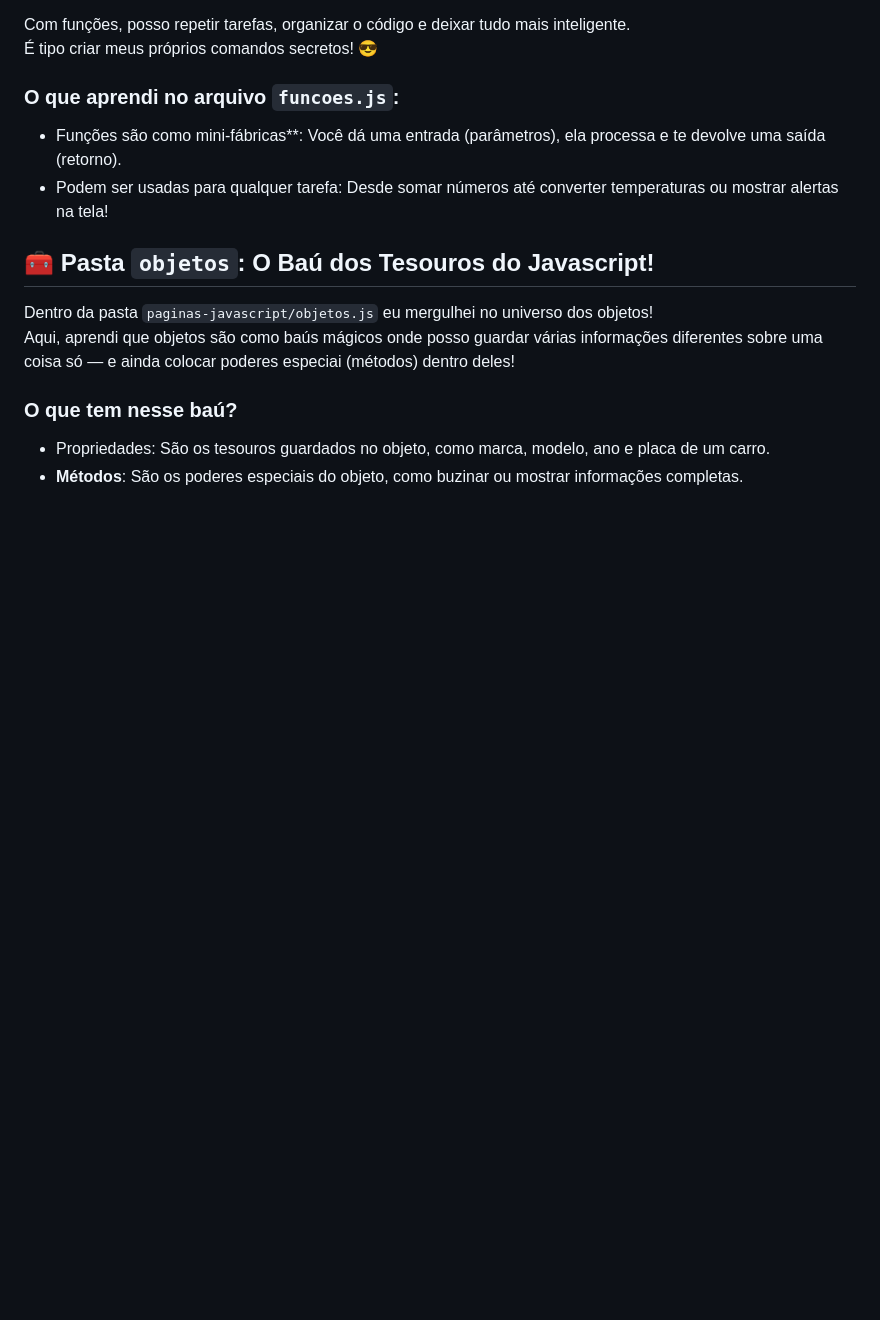
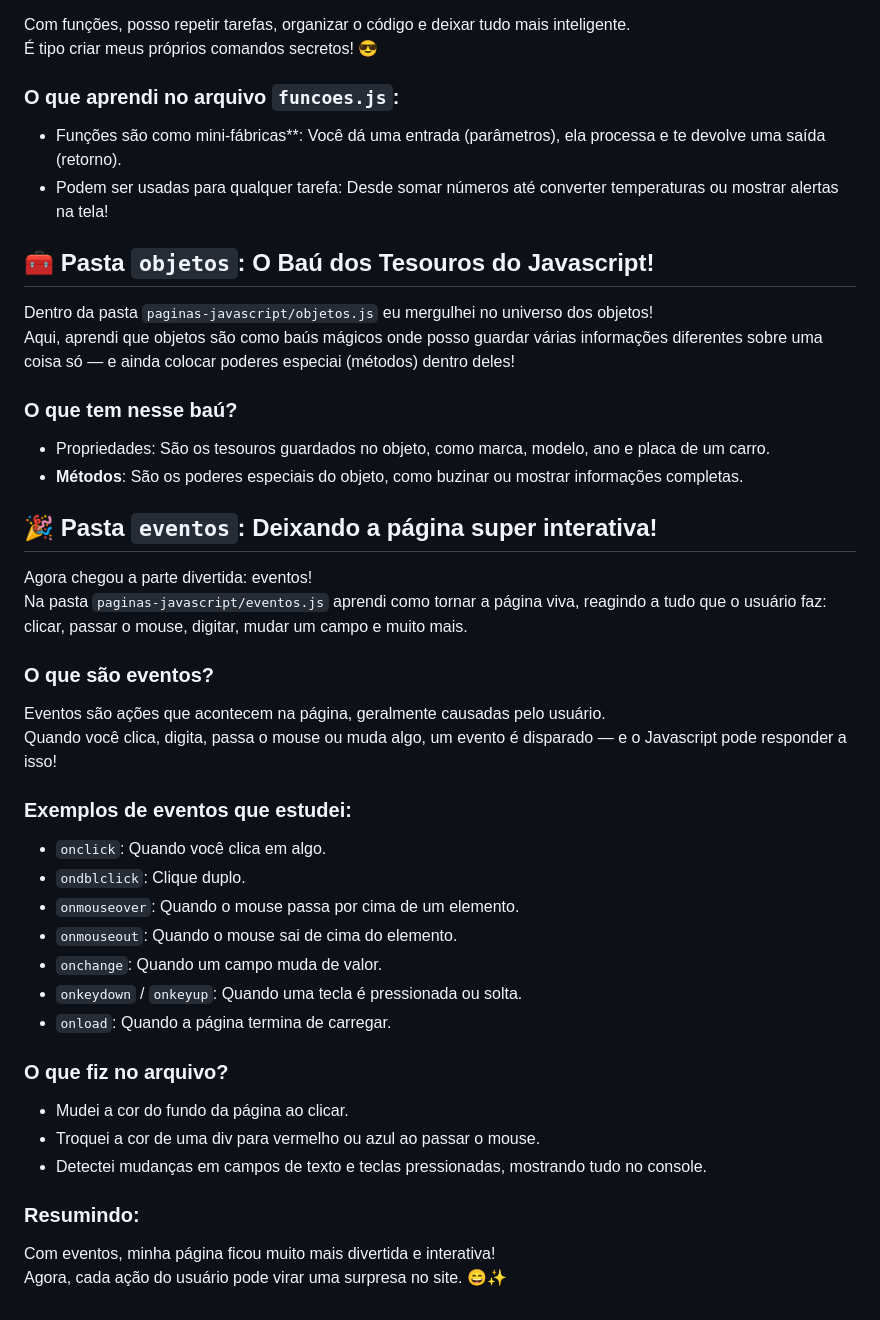
Before and after one commit to filipesatiro/curso-javascript, a Markdown page: README.md, the part around the change. Rendered like a GitHub page; blank space fills up the shorter version.

Commit message:
atualização do readme

```diff
--- a/README.md
+++ b/README.md
@@ -91,3 +91,33 @@ Aqui, aprendi que objetos são como baús mágicos onde posso guardar várias in
 
 - Propriedades: São os tesouros guardados no objeto, como marca, modelo, ano e placa de um carro.
 - **Métodos**: São os poderes especiais do objeto, como buzinar ou mostrar informações completas.
+## 🎉 Pasta `eventos`: Deixando a página super interativa!
+
+Agora chegou a parte divertida: eventos!
+Na pasta `paginas-javascript/eventos.js` aprendi como tornar a página viva, reagindo a tudo que o usuário faz: clicar, passar o mouse, digitar, mudar um campo e muito mais.
+
+### O que são eventos?
+
+Eventos são ações que acontecem na página, geralmente causadas pelo usuário.
+Quando você clica, digita, passa o mouse ou muda algo, um evento é disparado — e o Javascript pode responder a isso!
+
+### Exemplos de eventos que estudei:
+
+- `onclick`: Quando você clica em algo.
+- `ondblclick`: Clique duplo.
+- `onmouseover`: Quando o mouse passa por cima de um elemento.
+- `onmouseout`: Quando o mouse sai de cima do elemento.
+- `onchange`: Quando um campo muda de valor.
+- `onkeydown` / `onkeyup`: Quando uma tecla é pressionada ou solta.
+- `onload`: Quando a página termina de carregar.
+
+### O que fiz no arquivo?
+
+- Mudei a cor do fundo da página ao clicar.
+- Troquei a cor de uma div para vermelho ou azul ao passar o mouse.
+- Detectei mudanças em campos de texto e teclas pressionadas, mostrando tudo no console.
+
+### Resumindo:
+
+Com eventos, minha página ficou muito mais divertida e interativa!
+Agora, cada ação do usuário pode virar uma surpresa no site. 😄✨
```
